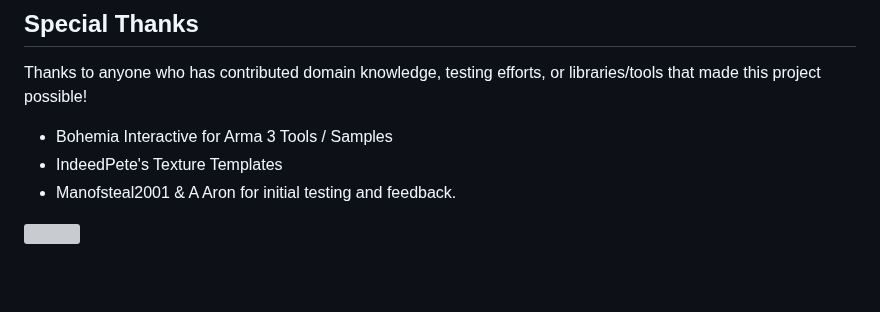
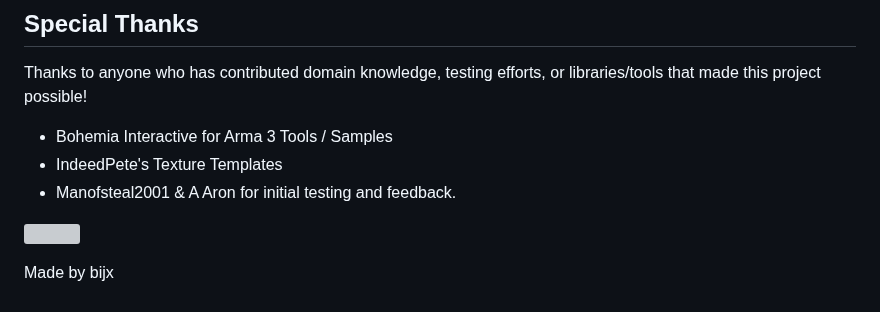
Before and after one commit to bijx/ARMA-3-Camo-Mod-Maker, a Markdown page: README.md, the part around the change. Rendered like a GitHub page; blank space fills up the shorter version; grey boxes are pictures that could not be loaded.

```diff
--- a/README.md
+++ b/README.md
@@ -124,3 +124,6 @@ Thanks to anyone who has contributed domain knowledge, testing efforts, or libra
 - Manofsteal2001 & A Aron for initial testing and feedback.
 
 ![](https://imgur.com/G2d2oFp.png)
+
+
+Made by bijx
```
